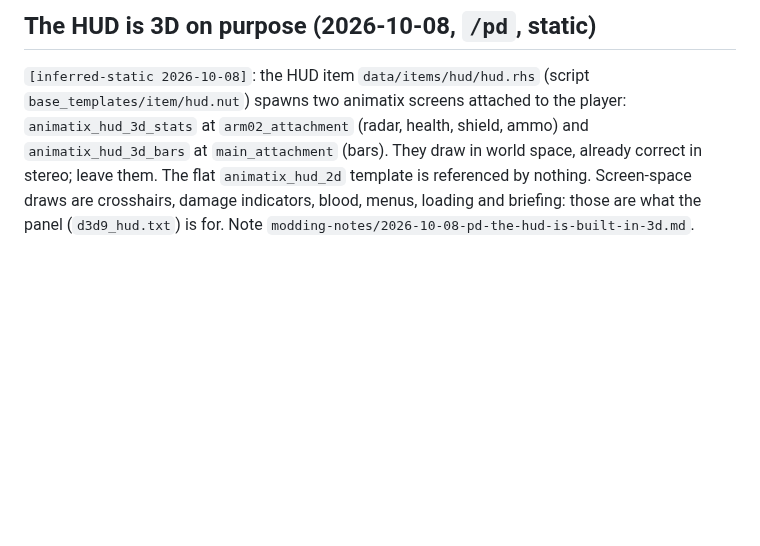
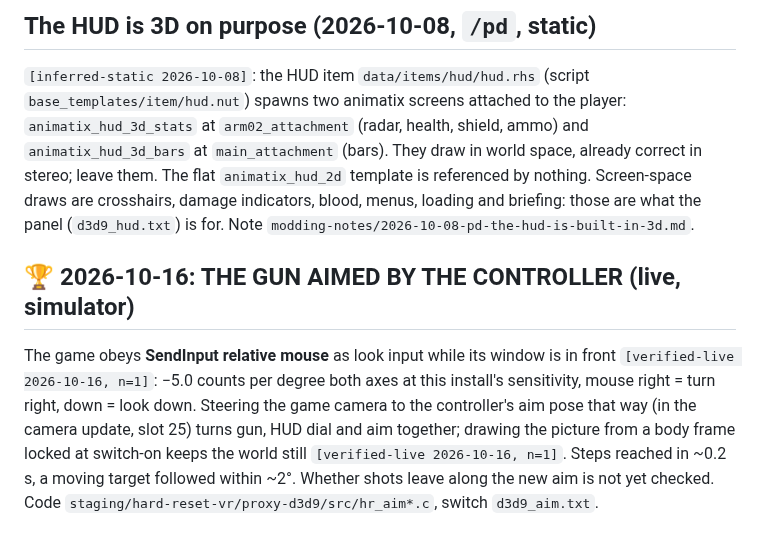
Before and after one commit to TefMeister/hard-reset-vr, a Markdown page: engine-research/ENGINE-DOSSIER.md, the part around the change. Rendered like a GitHub page; blank space fills up the shorter version.

```diff
--- a/engine-research/ENGINE-DOSSIER.md
+++ b/engine-research/ENGINE-DOSSIER.md
@@ -250,3 +250,12 @@ and `animatix_hud_3d_bars` at `main_attachment` (bars). They draw in world space
 them. The flat `animatix_hud_2d` template is referenced by nothing. Screen-space draws are crosshairs, damage
 indicators, blood, menus, loading and briefing: those are what the panel (`d3d9_hud.txt`) is for. Note
 `modding-notes/2026-10-08-pd-the-hud-is-built-in-3d.md`.
+
+## 🏆 2026-10-16: THE GUN AIMED BY THE CONTROLLER (live, simulator)
+
+The game obeys **SendInput relative mouse** as look input while its window is in front `[verified-live 2026-10-16,
+n=1]`: −5.0 counts per degree both axes at this install's sensitivity, mouse right = turn right, down = look down.
+Steering the game camera to the controller's aim pose that way (in the camera update, slot 25) turns gun, HUD dial
+and aim together; drawing the picture from a body frame locked at switch-on keeps the world still `[verified-live
+2026-10-16, n=1]`. Steps reached in ~0.2 s, a moving target followed within ~2°. Whether shots leave along the new
+aim is not yet checked. Code `staging/hard-reset-vr/proxy-d3d9/src/hr_aim*.c`, switch `d3d9_aim.txt`.
```
Also changed, not shown: modding-notes/2026-10-16-pd-the-gun-aimed-by-the-controller.md (+27 -0 lines), modding-notes/images/2026-10-16-gun-follows-the-controller.png (added), 4 other files.
